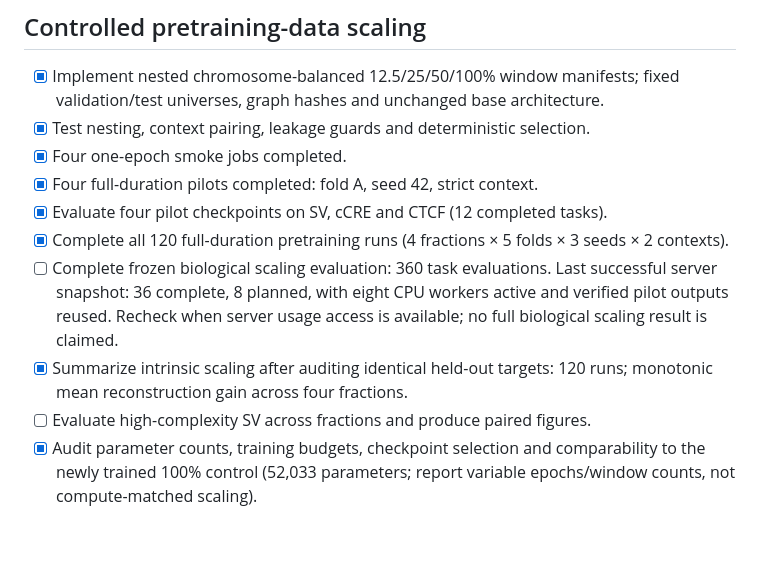
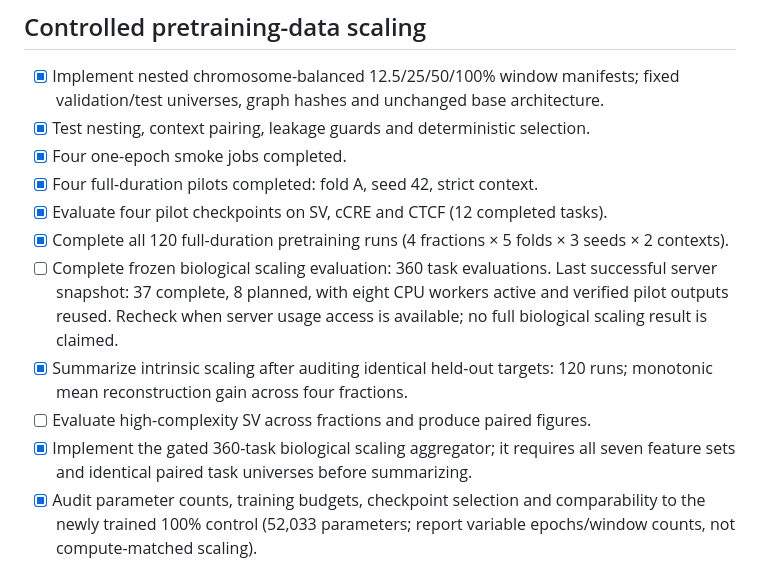
Before and after one commit to longnguyentan/PangenomeFM, a Markdown page: docs/FOUNDATION_CAMPAIGN_CHECKLIST.md, the part around the change. Drawn GitHub-style; blank space fills up the shorter version.

Commit message:
Track biological scaling aggregation gate

```diff
--- a/docs/FOUNDATION_CAMPAIGN_CHECKLIST.md
+++ b/docs/FOUNDATION_CAMPAIGN_CHECKLIST.md
@@ -56,12 +56,14 @@ groups but smaller in high than low complexity. Retain this result.
 - [x] Complete all 120 full-duration pretraining runs (4 fractions × 5 folds ×
   3 seeds × 2 contexts).
 - [ ] Complete frozen biological scaling evaluation: 360 task evaluations.
-  Last successful server snapshot: 36 complete, 8 planned, with eight CPU
+  Last successful server snapshot: 37 complete, 8 planned, with eight CPU
   workers active and verified pilot outputs reused. Recheck when server usage
   access is available; no full biological scaling result is claimed.
 - [x] Summarize intrinsic scaling after auditing identical held-out targets:
   120 runs; monotonic mean reconstruction gain across four fractions.
 - [ ] Evaluate high-complexity SV across fractions and produce paired figures.
+- [x] Implement the gated 360-task biological scaling aggregator; it requires
+  all seven feature sets and identical paired task universes before summarizing.
 - [x] Audit parameter counts, training budgets, checkpoint selection and
   comparability to the newly trained 100% control (52,033 parameters; report
   variable epochs/window counts, not compute-matched scaling).
```
